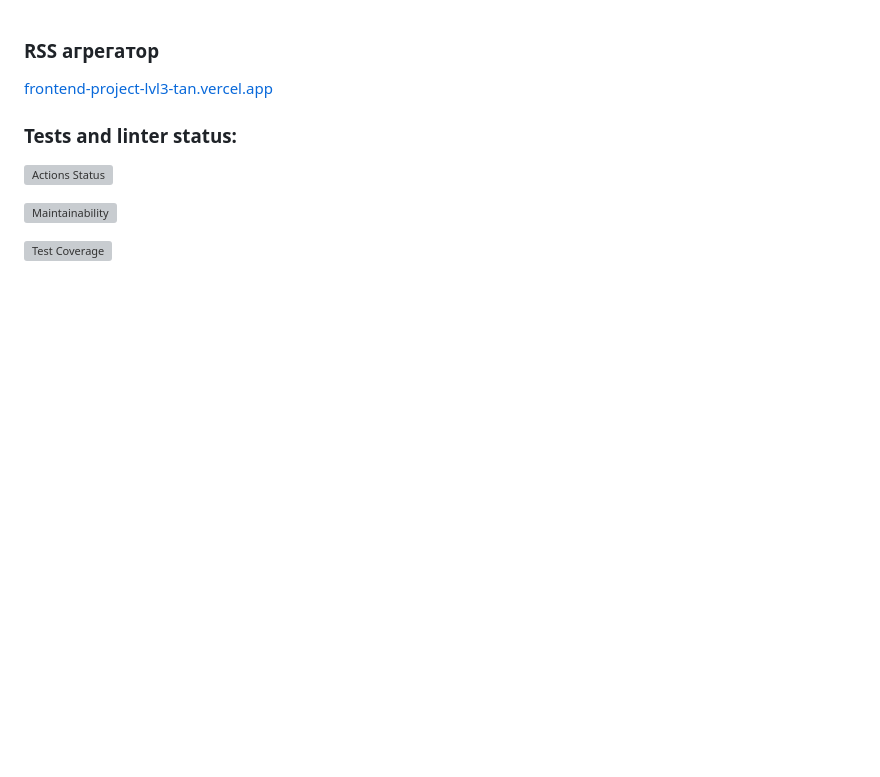
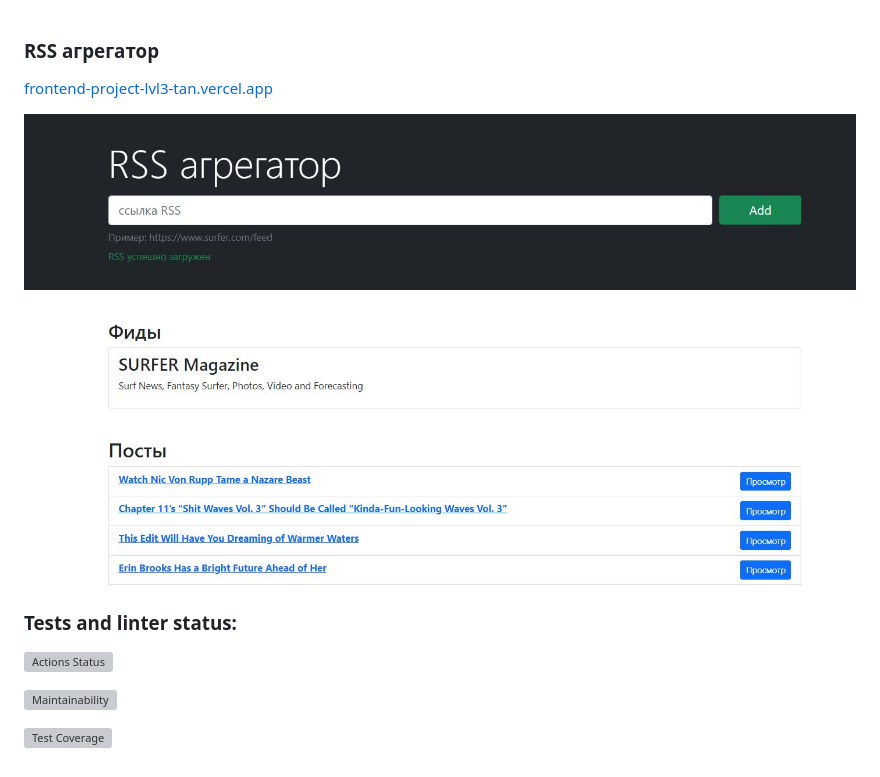
Before and after one commit to IliaisaChamp/frontend-project-lvl3, a Markdown page: README.md, the part around the change. Rendered like a GitHub page; pictures changed too: rss.jpg (added); blank space fills up the shorter version; grey boxes are pictures that could not be loaded.

Commit message:
readme img

```diff
--- a/README.md
+++ b/README.md
@@ -1,5 +1,8 @@
 ### RSS агрегатор
 [frontend-project-lvl3-tan.vercel.app](https://frontend-project-lvl3-tan.vercel.app/)
+
+![Profile](https://github.com/IliaisaChamp/frontend-project-lvl3/raw/main/rss.jpg)
+
 ### Tests and linter status:
 [![Actions Status](https://github.com/IliaisaChamp/frontend-project-lvl3/workflows/hexlet-check/badge.svg)](https://github.com/IliaisaChamp/frontend-project-lvl3/actions)
 
```
